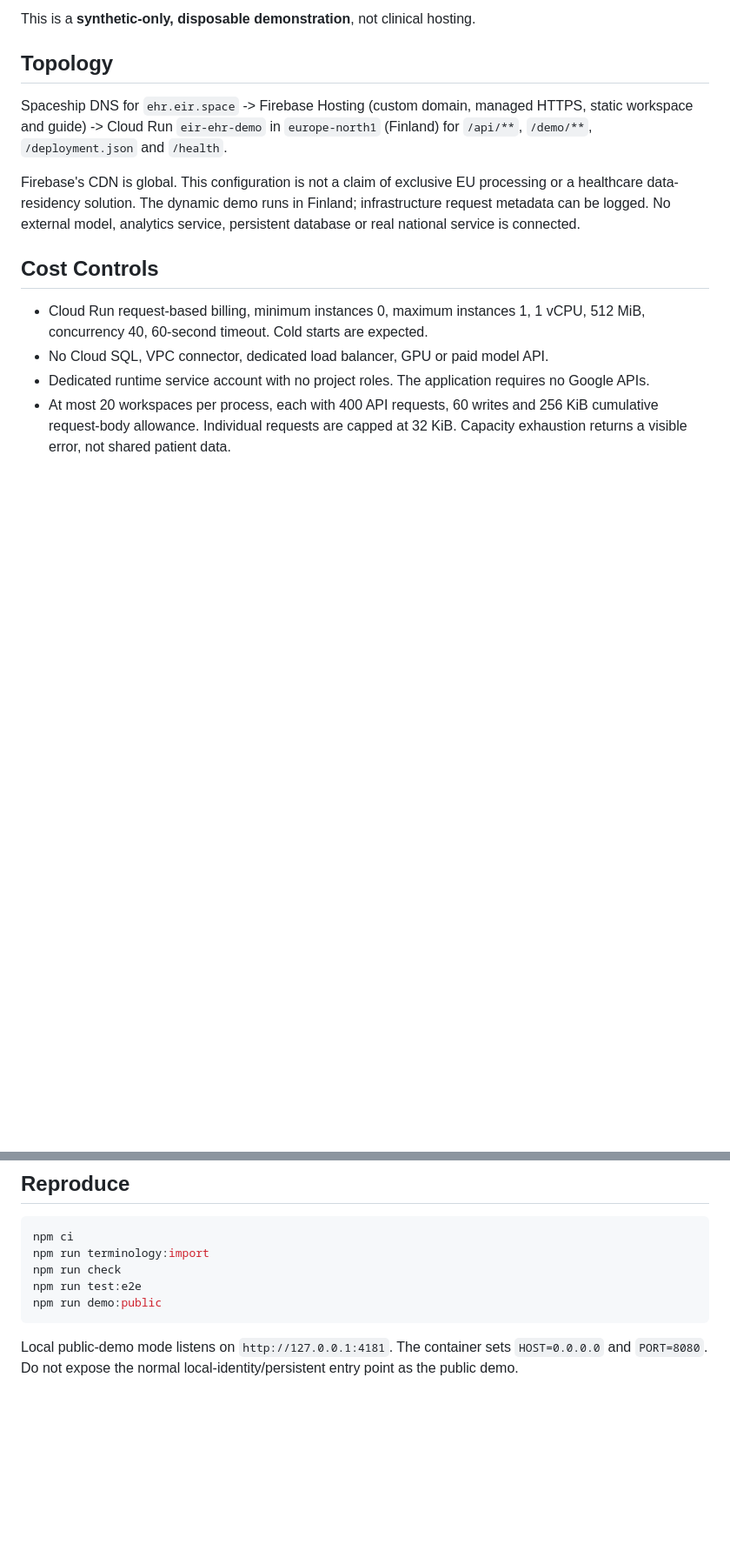
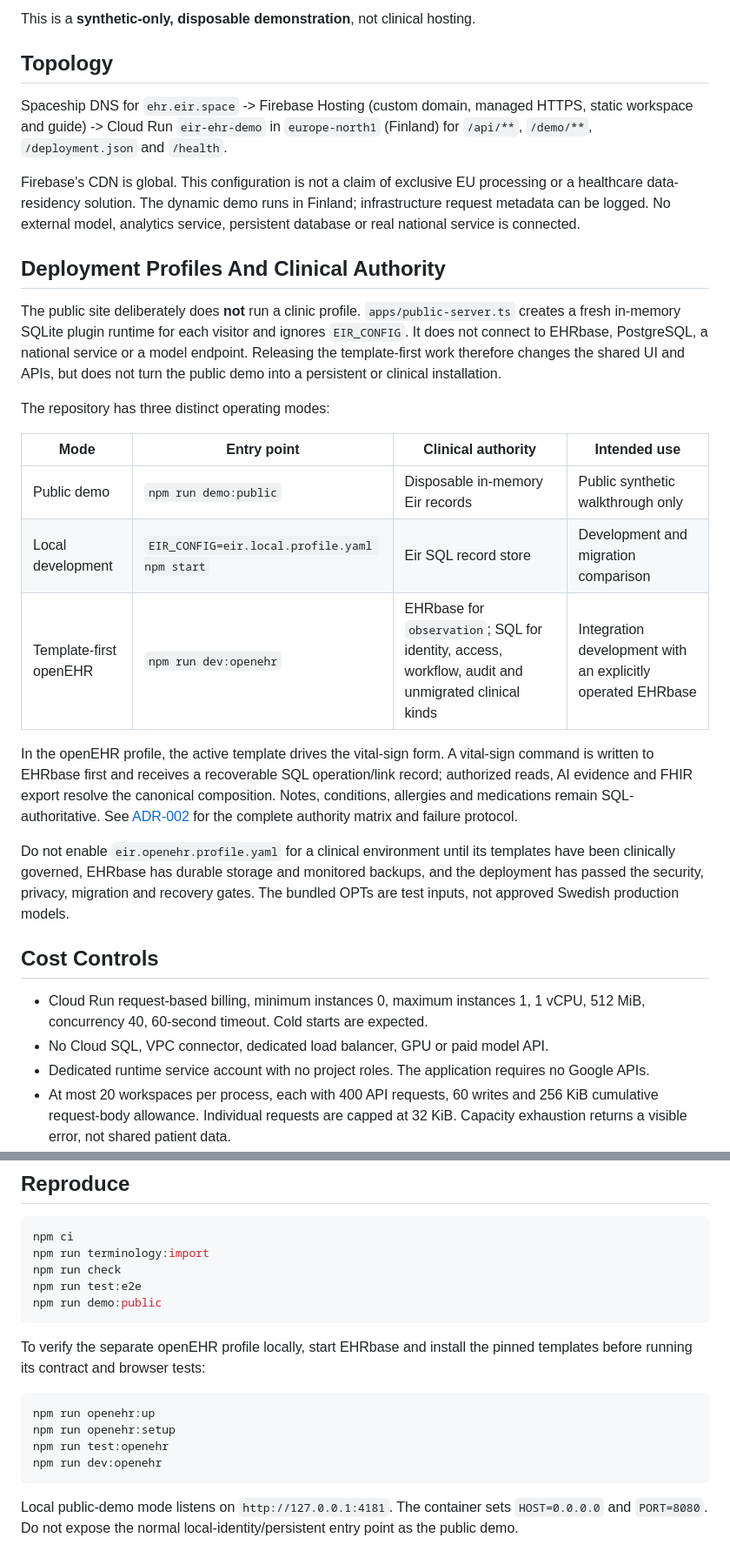
Before and after one commit to Eir-Space/eir-ehr, a Markdown page: docs/HOSTING.md, 2 parts joined by grey strips. Shown at 87% size. Rendered like a GitHub page; blank space fills up the shorter version.

Commit message:
Document openEHR authority and deployment profiles

````diff
--- a/docs/HOSTING.md
+++ b/docs/HOSTING.md
@@ -7,6 +7,34 @@ This is a **synthetic-only, disposable demonstration**, not clinical hosting.
 Spaceship DNS for `ehr.eir.space` -> Firebase Hosting (custom domain, managed HTTPS, static workspace and guide) -> Cloud Run `eir-ehr-demo` in `europe-north1` (Finland) for `/api/**`, `/demo/**`, `/deployment.json` and `/health`.
 
 Firebase's CDN is global. This configuration is not a claim of exclusive EU processing or a healthcare data-residency solution. The dynamic demo runs in Finland; infrastructure request metadata can be logged. No external model, analytics service, persistent database or real national service is connected.
+
+## Deployment Profiles And Clinical Authority
+
+The public site deliberately does **not** run a clinic profile. `apps/public-server.ts` creates a
+fresh in-memory SQLite plugin runtime for each visitor and ignores `EIR_CONFIG`. It does not connect
+to EHRbase, PostgreSQL, a national service or a model endpoint. Releasing the template-first work
+therefore changes the shared UI and APIs, but does not turn the public demo into a persistent or
+clinical installation.
+
+The repository has three distinct operating modes:
+
+| Mode                   | Entry point                                   | Clinical authority                                                                                 | Intended use                                                |
+| ---------------------- | --------------------------------------------- | -------------------------------------------------------------------------------------------------- | ----------------------------------------------------------- |
+| Public demo            | `npm run demo:public`                         | Disposable in-memory Eir records                                                                   | Public synthetic walkthrough only                           |
+| Local development      | `EIR_CONFIG=eir.local.profile.yaml npm start` | Eir SQL record store                                                                               | Development and migration comparison                        |
+| Template-first openEHR | `npm run dev:openehr`                         | EHRbase for `observation`; SQL for identity, access, workflow, audit and unmigrated clinical kinds | Integration development with an explicitly operated EHRbase |
+
+In the openEHR profile, the active template drives the vital-sign form. A vital-sign command is
+written to EHRbase first and receives a recoverable SQL operation/link record; authorized reads,
+AI evidence and FHIR export resolve the canonical composition. Notes, conditions, allergies and
+medications remain SQL-authoritative. See
+[ADR-002](ADR-002-TEMPLATE-FIRST-CLINICAL-RECORD.md) for the complete authority matrix and failure
+protocol.
+
+Do not enable `eir.openehr.profile.yaml` for a clinical environment until its templates have been
+clinically governed, EHRbase has durable storage and monitored backups, and the deployment has
+passed the security, privacy, migration and recovery gates. The bundled OPTs are test inputs, not
+approved Swedish production models.
 
 ## Cost Controls
 
@@ -30,6 +58,16 @@ npm run test:e2e
 npm run demo:public
 ```
 
+To verify the separate openEHR profile locally, start EHRbase and install the pinned templates before
+running its contract and browser tests:
+
+```sh
+npm run openehr:up
+npm run openehr:setup
+npm run test:openehr
+npm run dev:openehr
+```
+
 Local public-demo mode listens on `http://127.0.0.1:4181`. The container sets `HOST=0.0.0.0` and `PORT=8080`. Do not expose the normal local-identity/persistent entry point as the public demo.
 
 Deploy the Dockerfile to a new Cloud Run service. Use `eir-ehr-demo@eir-space.iam.gserviceaccount.com` with no project roles, `--min=0 --max=1 --cpu=1 --memory=512Mi --concurrency=40 --timeout=60 --cpu-throttling`, and public invocation. Set `EIR_PUBLIC_ORIGINS` to the comma-separated exact HTTPS origins for your Hosting site and custom domain. The origin allowlist handles the Firebase reverse proxy without trusting forwarded host headers. It is not authentication; API authorization still requires a per-visitor session.
````
Also changed, not shown: other parts of docs/HOSTING.md (+12 -2 lines), docs/PLAN.md (+10 -1 lines), docs/PROJECT-STATUS.md (+16 -3 lines).
